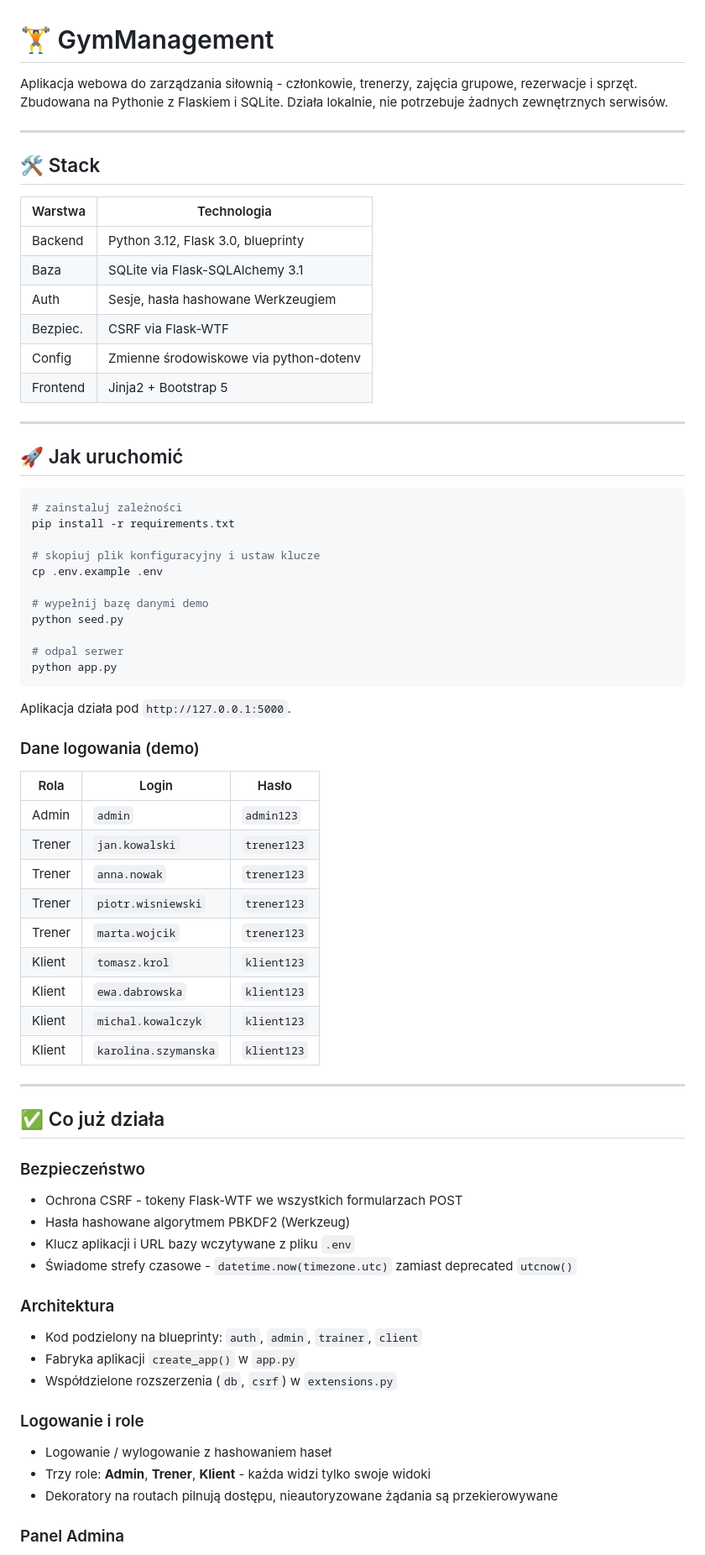
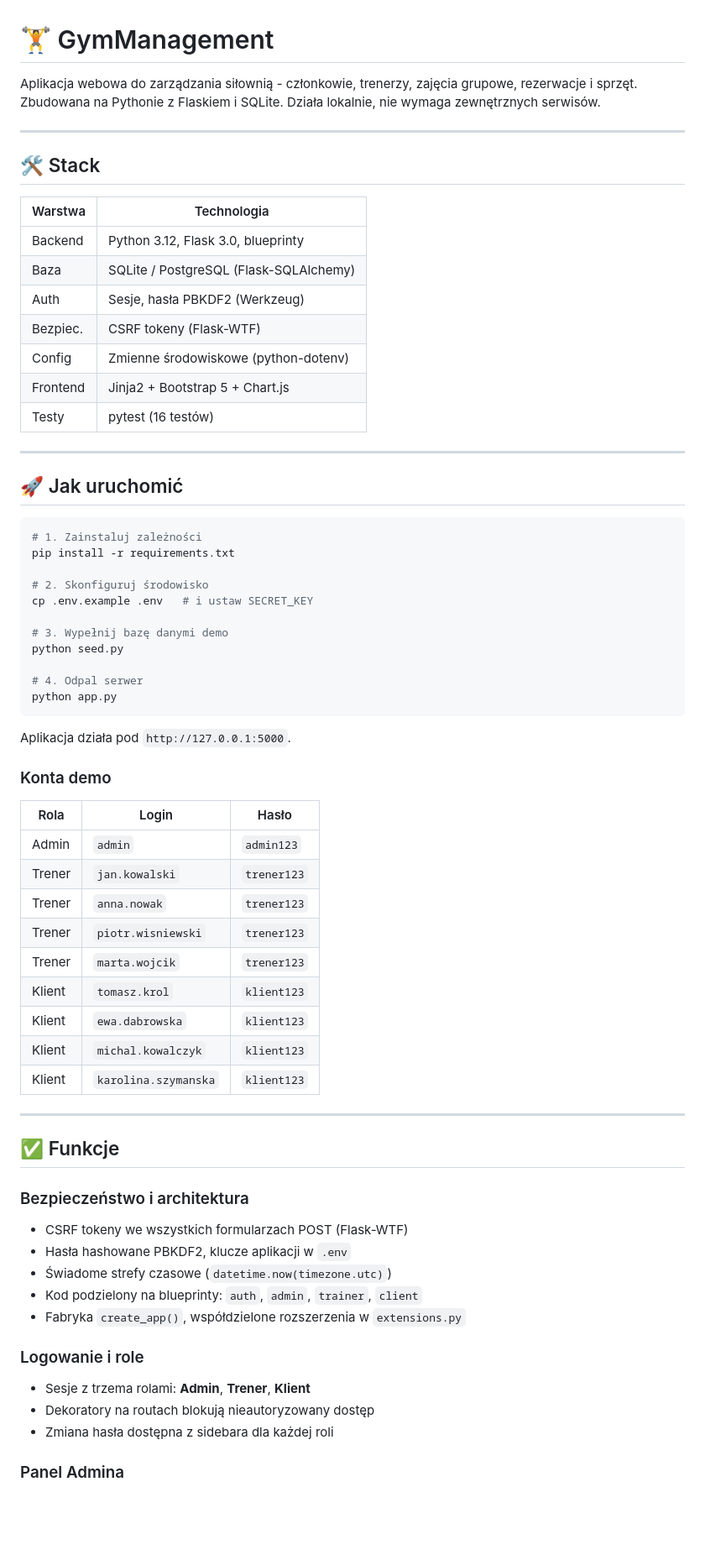
Before and after one commit to 123BoBeR/GymManagementClaude, a Markdown page: README.md, the part around one of its changes. Shown at 84% size. Drawn GitHub-style; blank space fills up the shorter version.

````diff
--- a/README.md
+++ b/README.md
@@ -1,72 +1,69 @@
 # 🏋️ GymManagement
 
-Aplikacja webowa do zarządzania siłownią - członkowie, trenerzy, zajęcia grupowe, rezerwacje i sprzęt. Zbudowana na Pythonie z Flaskiem i SQLite. Działa lokalnie, nie potrzebuje żadnych zewnętrznych serwisów.
+Aplikacja webowa do zarządzania siłownią - członkowie, trenerzy, zajęcia grupowe, rezerwacje i sprzęt. Zbudowana na Pythonie z Flaskiem i SQLite. Działa lokalnie, nie wymaga zewnętrznych serwisów.
 
 ---
 
 ## 🛠️ Stack
 
-| Warstwa  | Technologia                              |
-|----------|------------------------------------------|
-| Backend  | Python 3.12, Flask 3.0, blueprinty       |
-| Baza     | SQLite via Flask-SQLAlchemy 3.1          |
-| Auth     | Sesje, hasła hashowane Werkzeugiem       |
-| Bezpiec. | CSRF via Flask-WTF                       |
-| Config   | Zmienne środowiskowe via python-dotenv   |
-| Frontend | Jinja2 + Bootstrap 5                     |
+| Warstwa   | Technologia                             |
+|-----------|-----------------------------------------|
+| Backend   | Python 3.12, Flask 3.0, blueprinty      |
+| Baza      | SQLite / PostgreSQL (Flask-SQLAlchemy)  |
+| Auth      | Sesje, hasła PBKDF2 (Werkzeug)          |
+| Bezpiec.  | CSRF tokeny (Flask-WTF)                 |
+| Config    | Zmienne środowiskowe (python-dotenv)    |
+| Frontend  | Jinja2 + Bootstrap 5 + Chart.js         |
+| Testy     | pytest (16 testów)                      |
 
 ---
 
 ## 🚀 Jak uruchomić
 
 ```bash
-# zainstaluj zależności
+# 1. Zainstaluj zależności
 pip install -r requirements.txt
 
-# skopiuj plik konfiguracyjny i ustaw klucze
-cp .env.example .env
+# 2. Skonfiguruj środowisko
+cp .env.example .env   # i ustaw SECRET_KEY
 
-# wypełnij bazę danymi demo
+# 3. Wypełnij bazę danymi demo
 python seed.py
 
-# odpal serwer
+# 4. Odpal serwer
 python app.py
 ```
 
 Aplikacja działa pod `http://127.0.0.1:5000`.
 
-### Dane logowania (demo)
+### Konta demo
 
-| Rola    | Login                 | Hasło       |
-|---------|-----------------------|-------------|
-| Admin   | `admin`               | `admin123`  |
-| Trener  | `jan.kowalski`        | `trener123` |
-| Trener  | `anna.nowak`          | `trener123` |
-| Trener  | `piotr.wisniewski`    | `trener123` |
-| Trener  | `marta.wojcik`        | `trener123` |
-| Klient  | `tomasz.krol`         | `klient123` |
-| Klient  | `ewa.dabrowska`       | `klient123` |
-| Klient  | `michal.kowalczyk`    | `klient123` |
-| Klient  | `karolina.szymanska`  | `klient123` |
+| Rola   | Login                 | Hasło       |
+|--------|-----------------------|-------------|
+| Admin  | `admin`               | `admin123`  |
+| Trener | `jan.kowalski`        | `trener123` |
+| Trener | `anna.nowak`          | `trener123` |
+| Trener | `piotr.wisniewski`    | `trener123` |
+| Trener | `marta.wojcik`        | `trener123` |
+| Klient | `tomasz.krol`         | `klient123` |
+| Klient | `ewa.dabrowska`       | `klient123` |
+| Klient | `michal.kowalczyk`    | `klient123` |
+| Klient | `karolina.szymanska`  | `klient123` |
 
 ---
 
-## ✅ Co już działa
+## ✅ Funkcje
 
-### Bezpieczeństwo
-- Ochrona CSRF - tokeny Flask-WTF we wszystkich formularzach POST
-- Hasła hashowane algorytmem PBKDF2 (Werkzeug)
-- Klucz aplikacji i URL bazy wczytywane z pliku `.env`
-- Świadome strefy czasowe - `datetime.now(timezone.utc)` zamiast deprecated `utcnow()`
-
-### Architektura
+### Bezpieczeństwo i architektura
+- CSRF tokeny we wszystkich formularzach POST (Flask-WTF)
+- Hasła hashowane PBKDF2, klucze aplikacji w `.env`
+- Świadome strefy czasowe (`datetime.now(timezone.utc)`)
 - Kod podzielony na blueprinty: `auth`, `admin`, `trainer`, `client`
-- Fabryka aplikacji `create_app()` w `app.py`
-- Współdzielone rozszerzenia (`db`, `csrf`) w `extensions.py`
+- Fabryka `create_app()`, współdzielone rozszerzenia w `extensions.py`
 
 ### Logowanie i role
-- Logowanie / wylogowanie z hashowaniem haseł
-- Trzy role: **Admin**, **Trener**, **Klient** - każda widzi tylko swoje widoki
-- Dekoratory na routach pilnują dostępu, nieautoryzowane żądania są przekierowywane
+- Sesje z trzema rolami: **Admin**, **Trener**, **Klient**
+- Dekoratory na routach blokują nieautoryzowany dostęp
+- Zmiana hasła dostępna z sidebara dla każdej roli
 
 ### Panel Admina
````
Also changed, not shown: other parts of README.md (+79 -44 lines).
